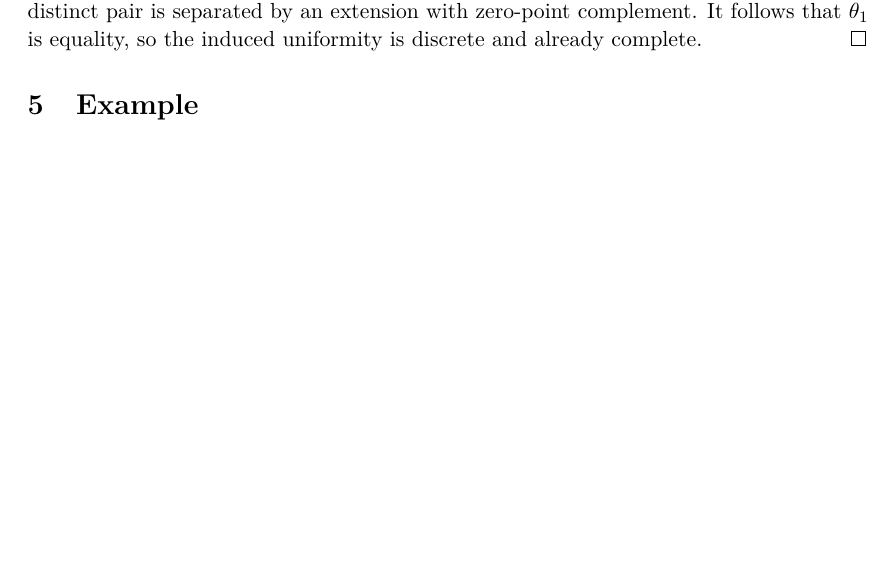
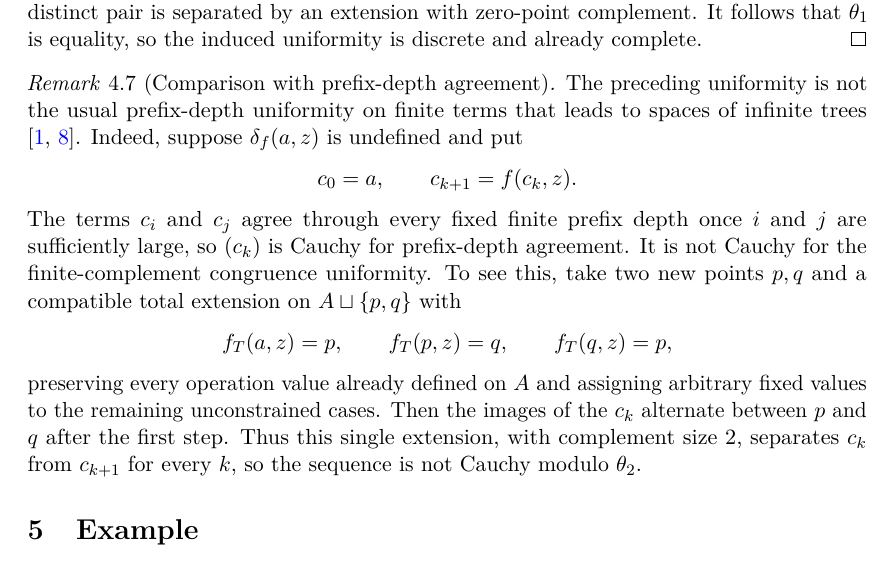
Before and after one commit to Puhyuhy/ResolutionSemantics, a LaTeX paper (paper/latex/paper.tex, which reads paper/latex/finite-complement-completion.tex): part of page 7 of 9, cut so that both start at the same text, the shorter picture padded with empty space. Compiled offline with pdfLaTeX.

Commit message:
paper: distinguish finite-complement and prefix-depth uniformities

```diff
--- a/paper/latex/finite-complement-completion.tex
+++ b/paper/latex/finite-complement-completion.tex
@@ -201,3 +201,25 @@ Thus every distinct pair is separated by an extension with zero-point
 complement.  It follows that $\theta_1$ is equality, so the induced uniformity
 is discrete and already complete.
 \end{proof}
+
+\begin{remark}[Comparison with prefix-depth agreement]\label{rem:prefix-depth}
+The preceding uniformity is not the usual prefix-depth uniformity on finite
+terms that leads to spaces of infinite trees \cite{ArnoldNivat1980,Courcelle1983}.
+Indeed, suppose $\delta_f(a,z)$ is undefined and put
+\[
+ c_0=a,\qquad c_{k+1}=f(c_k,z).
+\]
+The terms $c_i$ and $c_j$ agree through every fixed finite prefix depth once
+$i$ and $j$ are sufficiently large, so $(c_k)$ is Cauchy for prefix-depth
+agreement.  It is not Cauchy for the finite-complement congruence uniformity.
+To see this, take two new points $p,q$ and a compatible total extension on
+$A\sqcup\{p,q\}$ with
+\[
+ f_T(a,z)=p,\qquad f_T(p,z)=q,\qquad f_T(q,z)=p,
+\]
+preserving every operation value already defined on $A$ and assigning arbitrary
+fixed values to the remaining unconstrained cases.  Then the images of the
+$c_k$ alternate between $p$ and $q$ after the first step.  Thus this single
+extension, with complement size $2$, separates $c_k$ from $c_{k+1}$ for every
+$k$, so the sequence is not Cauchy modulo $\theta_2$.
+\end{remark}
```
